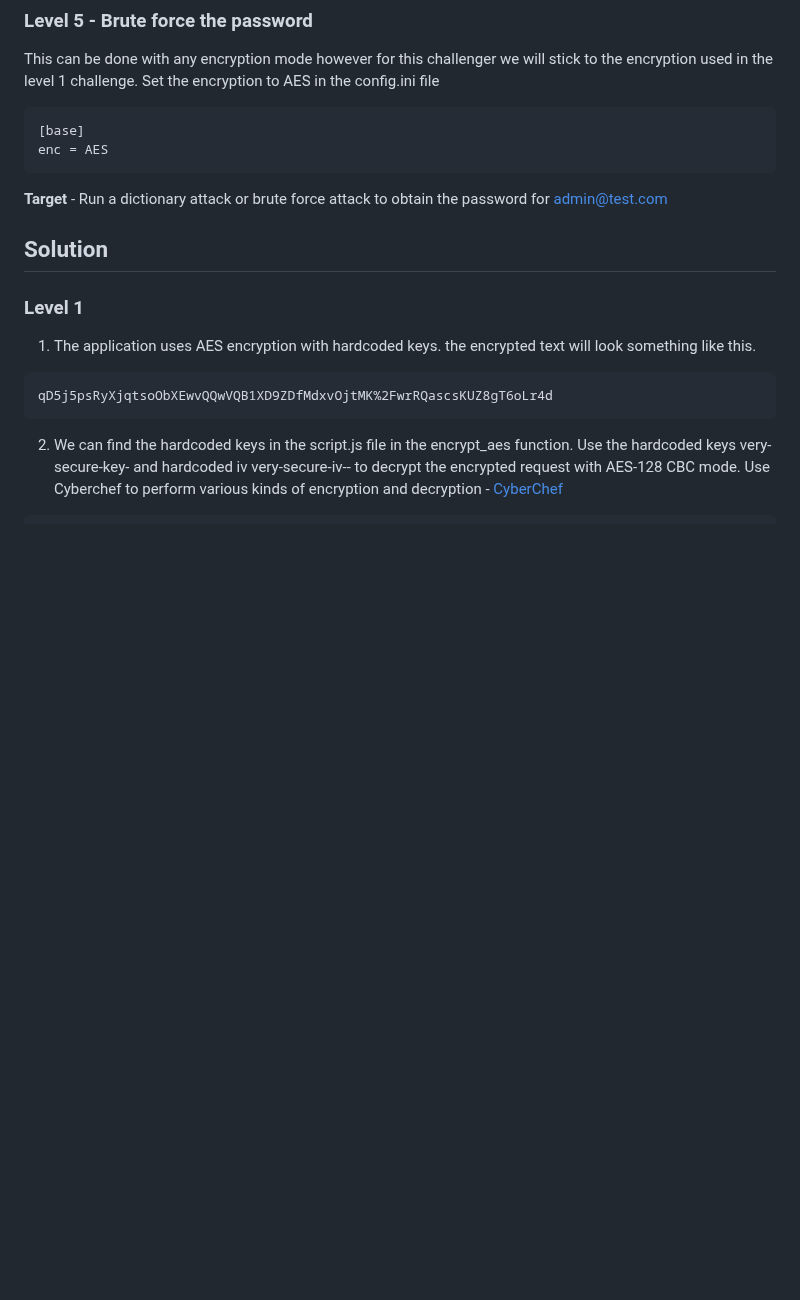
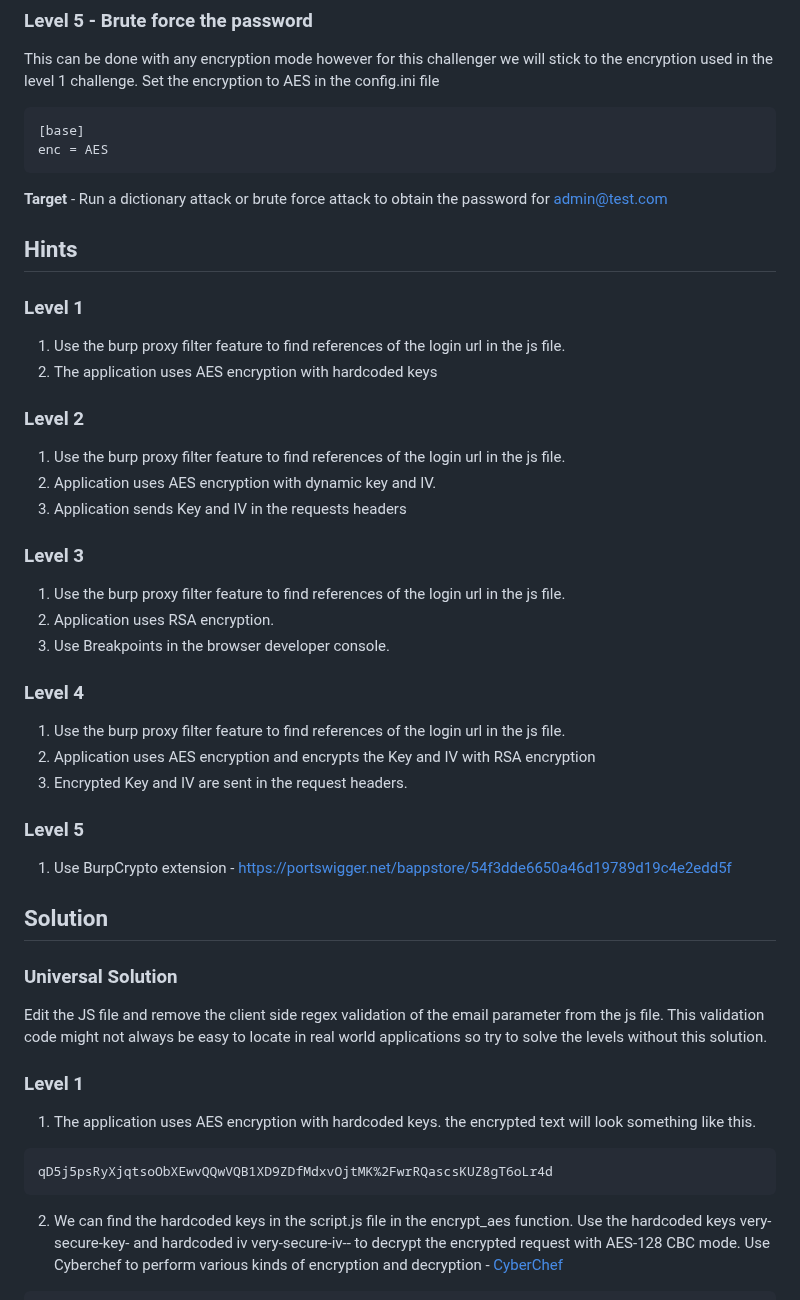
Before and after one commit to kaminari14/encryption-web-goat, a Markdown page: README.md, the part around one of its changes. GitHub-like rendering; blank space fills up the shorter version.

````diff
--- a/README.md
+++ b/README.md
@@ -58,7 +58,36 @@ enc = AES
 ```
 **Target** - Run a dictionary attack or brute force attack to obtain the password for admin@test.com
 
+
+## Hints
+### Level 1
+1. Use the burp proxy filter feature to find references of the login url in the js file.
+2. The application uses AES encryption with hardcoded keys
+
+### Level 2
+1. Use the burp proxy filter feature to find references of the login url in the js file.
+2. Application uses AES encryption with dynamic key and IV.
+3. Application sends Key and IV in the requests headers
+
+### Level 3
+1. Use the burp proxy filter feature to find references of the login url in the js file.
+2. Application uses RSA encryption.
+3. Use Breakpoints in the browser developer console.
+
+### Level 4
+1. Use the burp proxy filter feature to find references of the login url in the js file.
+2. Application uses AES encryption and encrypts the Key and IV with RSA encryption
+3. Encrypted Key and IV are sent in the request headers.
+
+### Level 5
+1. Use BurpCrypto extension - https://portswigger.net/bappstore/54f3dde6650a46d19789d19c4e2edd5f
+
+
+
 ## Solution
+
+### Universal Solution
+Edit the JS file and remove the client side regex validation of the email parameter from the js file. This validation code might not always be easy to locate in real world applications so try to solve the levels without this solution.
 
 ### Level 1
 1. The application uses AES encryption with hardcoded keys. the encrypted text will look something like this.
````
Also changed, not shown: other parts of README.md (+10 -6 lines).
